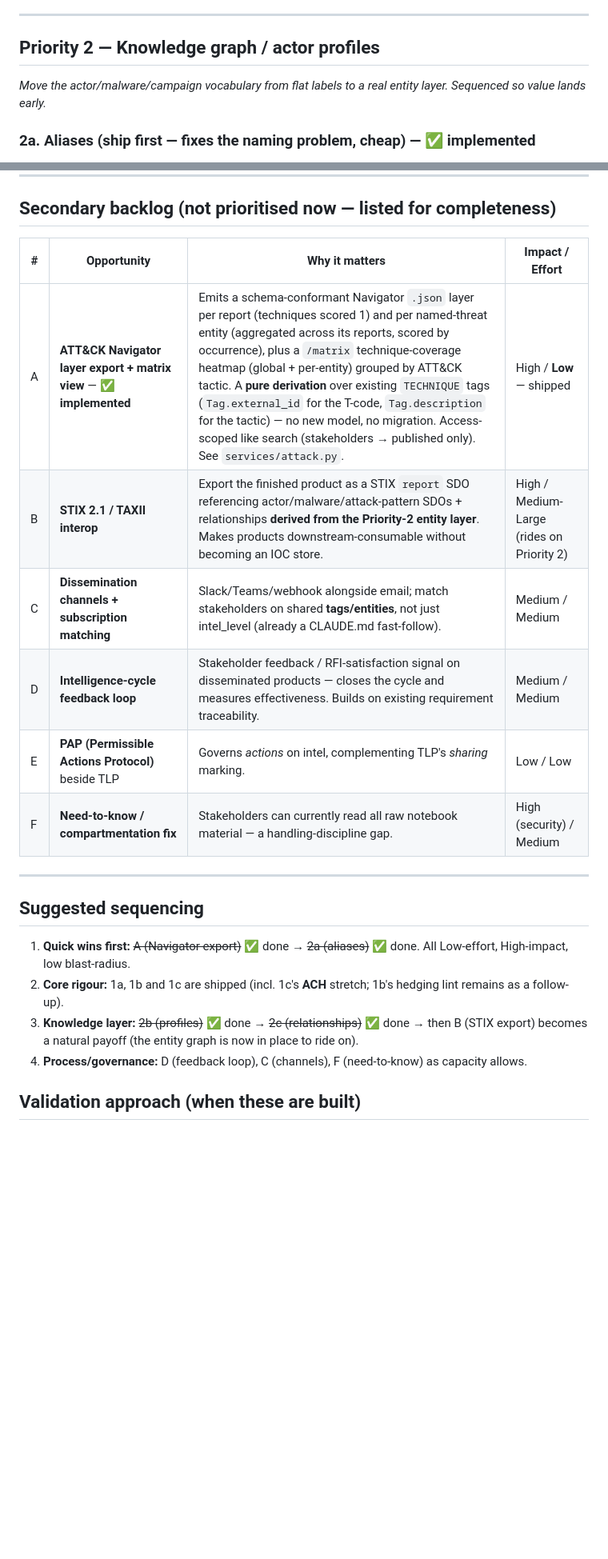
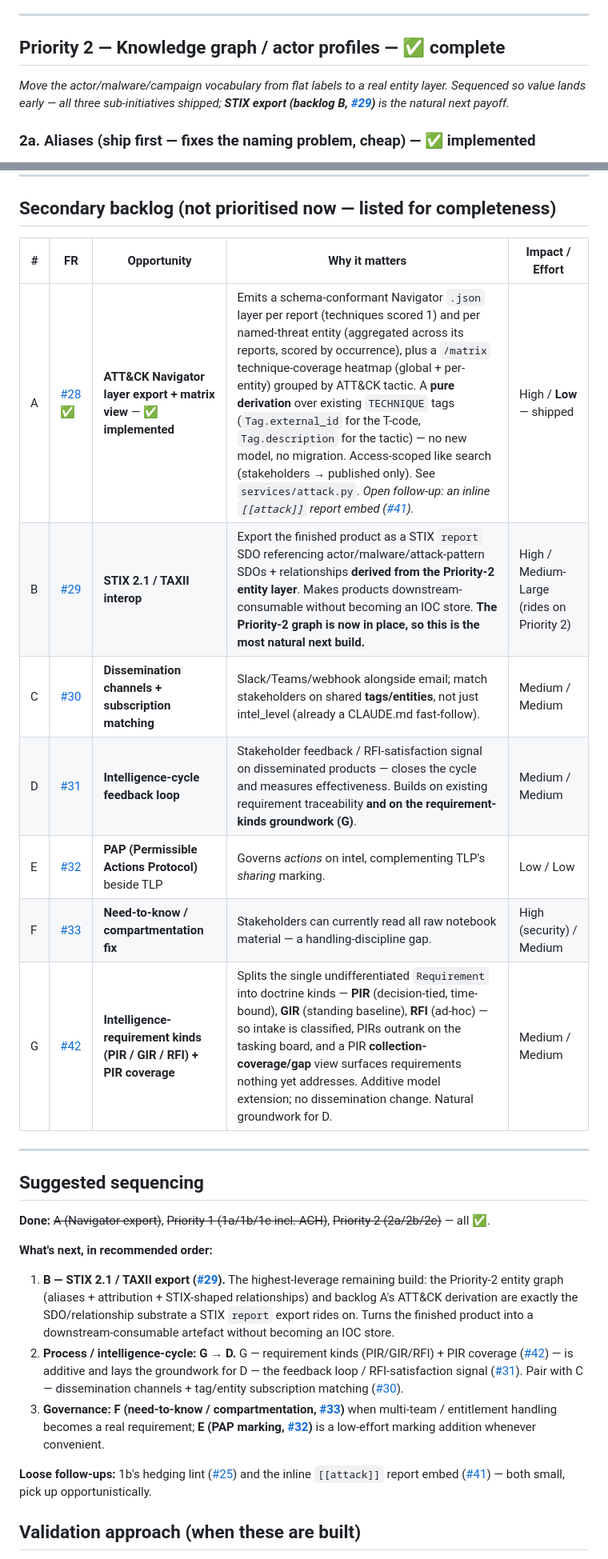
Before and after one commit to IcebergAI/IcebergCTI, a Markdown page: CTI_ROADMAP.md, 2 parts joined by grey strips. Shown at 80% size. Drawn GitHub-style; blank space fills up the shorter version.

Commit message:
Refresh CTI roadmap: mark Priorities 1 & 2 + backlog A done, cross-ref FRs
Bring the advisory roadmap current:
- Add a dated status banner: both prioritised themes (Priority 1 1a/1b/1c incl.
  ACH; Priority 2 2a/2b/2c) and backlog A are shipped; focus has moved to
  interop / process / governance.
- Mark the Priority 1 and Priority 2 headers complete.
- Add an FR column to the backlog table cross-referencing each GitHub issue
  (A #28, B #29, C #30, D #31, E #32, F #33); note the [[attack]] inline-embed
  follow-up (#41) under A.
- Add backlog row G — PIR/GIR/RFI requirement kinds + PIR coverage (#42) — as
  groundwork for D.
- Rewrite the sequencing into Done vs What's next (B/STIX first, then G→D+C, then
  F/E), with the loose follow-ups (#25, #41) called out.
- Extend the validation approach with notes for B and G.

Co-Authored-By: Claude Opus 4.8 <noreply@anthropic.com>

```diff
--- a/CTI_ROADMAP.md
+++ b/CTI_ROADMAP.md
@@ -55,9 +57,9 @@ This roadmap **prioritises two themes** — *Analytic Tradecraft (ICD 203)* and
 
 ---
 
-## Priority 2 — Knowledge graph / actor profiles
+## Priority 2 — Knowledge graph / actor profiles — ✅ **complete**
 
-*Move the actor/malware/campaign vocabulary from flat labels to a real entity layer. Sequenced so value lands early.*
+*Move the actor/malware/campaign vocabulary from flat labels to a real entity layer. Sequenced so value lands early — all three sub-initiatives shipped; **STIX export (backlog B, [#29](../../issues/29))** is the natural next payoff.*
 
 ### 2a. Aliases (ship first — fixes the naming problem, cheap) — ✅ **implemented**
 - Shipped: a structured **`aliases`** list (a JSON column) on ACTOR/MALWARE/CAMPAIGN tags (`tags.ALIASABLE_KINDS`) so APT28 / Fancy Bear / Sofacy / STRONTIUM resolve to one entity. Admin-curated in `/admin/tags` (comma-separated input, shown only for named-threat kinds); normalised case-insensitively with the canonical label dropped as an alias. Starter taxonomy backfilled (aliases lifted out of the description strings).
@@ -80,23 +82,28 @@ This roadmap **prioritises two themes** — *Analytic Tradecraft (ICD 203)* and
 
 ## Secondary backlog (not prioritised now — listed for completeness)
 
-| # | Opportunity | Why it matters | Impact / Effort |
-|---|---|---|---|
-| A | **ATT&CK Navigator layer export + matrix view** — ✅ **implemented** | Emits a schema-conformant Navigator `.json` layer per report (techniques scored 1) and per named-threat entity (aggregated across its reports, scored by occurrence), plus a `/matrix` technique-coverage heatmap (global + per-entity) grouped by ATT&CK tactic. A **pure derivation** over existing `TECHNIQUE` tags (`Tag.external_id` for the T-code, `Tag.description` for the tactic) — no new model, no migration. Access-scoped like search (stakeholders → published only). See `services/attack.py`. | High / **Low** — shipped |
-| B | **STIX 2.1 / TAXII interop** | Export the finished product as a STIX `report` SDO referencing actor/malware/attack-pattern SDOs + relationships **derived from the Priority-2 entity layer**. Makes products downstream-consumable without becoming an IOC store. | High / Medium-Large (rides on Priority 2) |
-| C | **Dissemination channels + subscription matching** | Slack/Teams/webhook alongside email; match stakeholders on shared **tags/entities**, not just intel_level (already a CLAUDE.md fast-follow). | Medium / Medium |
-| D | **Intelligence-cycle feedback loop** | Stakeholder feedback / RFI-satisfaction signal on disseminated products — closes the cycle and measures effectiveness. Builds on existing requirement traceability. | Medium / Medium |
-| E | **PAP (Permissible Actions Protocol)** beside TLP | Governs *actions* on intel, complementing TLP's *sharing* marking. | Low / Low |
-| F | **Need-to-know / compartmentation fix** | Stakeholders can currently read all raw notebook material — a handling-discipline gap. | High (security) / Medium |
+| # | FR | Opportunity | Why it matters | Impact / Effort |
+|---|---|---|---|---|
+| A | [#28](../../issues/28) ✅ | **ATT&CK Navigator layer export + matrix view** — ✅ **implemented** | Emits a schema-conformant Navigator `.json` layer per report (techniques scored 1) and per named-threat entity (aggregated across its reports, scored by occurrence), plus a `/matrix` technique-coverage heatmap (global + per-entity) grouped by ATT&CK tactic. A **pure derivation** over existing `TECHNIQUE` tags (`Tag.external_id` for the T-code, `Tag.description` for the tactic) — no new model, no migration. Access-scoped like search (stakeholders → published only). See `services/attack.py`. *Open follow-up: an inline `[[attack]]` report embed ([#41](../../issues/41)).* | High / **Low** — shipped |
+| B | [#29](../../issues/29) | **STIX 2.1 / TAXII interop** | Export the finished product as a STIX `report` SDO referencing actor/malware/attack-pattern SDOs + relationships **derived from the Priority-2 entity layer**. Makes products downstream-consumable without becoming an IOC store. **The Priority-2 graph is now in place, so this is the most natural next build.** | High / Medium-Large (rides on Priority 2) |
+| C | [#30](../../issues/30) | **Dissemination channels + subscription matching** | Slack/Teams/webhook alongside email; match stakeholders on shared **tags/entities**, not just intel_level (already a CLAUDE.md fast-follow). | Medium / Medium |
+| D | [#31](../../issues/31) | **Intelligence-cycle feedback loop** | Stakeholder feedback / RFI-satisfaction signal on disseminated products — closes the cycle and measures effectiveness. Builds on existing requirement traceability **and on the requirement-kinds groundwork (G)**. | Medium / Medium |
+| E | [#32](../../issues/32) | **PAP (Permissible Actions Protocol)** beside TLP | Governs *actions* on intel, complementing TLP's *sharing* marking. | Low / Low |
+| F | [#33](../../issues/33) | **Need-to-know / compartmentation fix** | Stakeholders can currently read all raw notebook material — a handling-discipline gap. | High (security) / Medium |
+| G | [#42](../../issues/42) | **Intelligence-requirement kinds (PIR / GIR / RFI) + PIR coverage** | Splits the single undifferentiated `Requirement` into doctrine kinds — **PIR** (decision-tied, time-bound), **GIR** (standing baseline), **RFI** (ad-hoc) — so intake is classified, PIRs outrank on the tasking board, and a PIR **collection-coverage/gap** view surfaces requirements nothing yet addresses. Additive model extension; no dissemination change. Natural groundwork for D. | Medium / Medium |
 
 ---
 
 ## Suggested sequencing
 
-1. **Quick wins first:** ~~A (Navigator export)~~ ✅ done → ~~2a (aliases)~~ ✅ done. All Low-effort, High-impact, low blast-radius.
-2. **Core rigour:** 1a, 1b and 1c are shipped (incl. 1c's **ACH** stretch; 1b's hedging lint remains as a follow-up).
-3. **Knowledge layer:** ~~2b (profiles)~~ ✅ done → ~~2c (relationships)~~ ✅ done → then B (STIX export) becomes a natural payoff (the entity graph is now in place to ride on).
-4. **Process/governance:** D (feedback loop), C (channels), F (need-to-know) as capacity allows.
+**Done:** ~~A (Navigator export)~~, ~~Priority 1 (1a/1b/1c incl. ACH)~~, ~~Priority 2 (2a/2b/2c)~~ — all ✅.
+
+**What's next, in recommended order:**
+1. **B — STIX 2.1 / TAXII export ([#29](../../issues/29)).** The highest-leverage remaining build: the Priority-2 entity graph (aliases + attribution + STIX-shaped relationships) and backlog A's ATT&CK derivation are exactly the SDO/relationship substrate a STIX `report` export rides on. Turns the finished product into a downstream-consumable artefact without becoming an IOC store.
+2. **Process / intelligence-cycle: G → D.** G — requirement kinds (PIR/GIR/RFI) + PIR coverage ([#42](../../issues/42)) — is additive and lays the groundwork for D — the feedback loop / RFI-satisfaction signal ([#31](../../issues/31)). Pair with C — dissemination channels + tag/entity subscription matching ([#30](../../issues/30)).
+3. **Governance: F (need-to-know / compartmentation, [#33](../../issues/33))** when multi-team / entitlement handling becomes a real requirement; **E (PAP marking, [#32](../../issues/32))** is a low-effort marking addition whenever convenient.
+
+**Loose follow-ups:** 1b's hedging lint ([#25](../../issues/25)) and the inline `[[attack]]` report embed ([#41](../../issues/41)) — both small, pick up opportunistically.
 
 ## Validation approach (when these are built)
 
```
Also changed, not shown: other parts of CTI_ROADMAP.md (+6 -2 lines).
